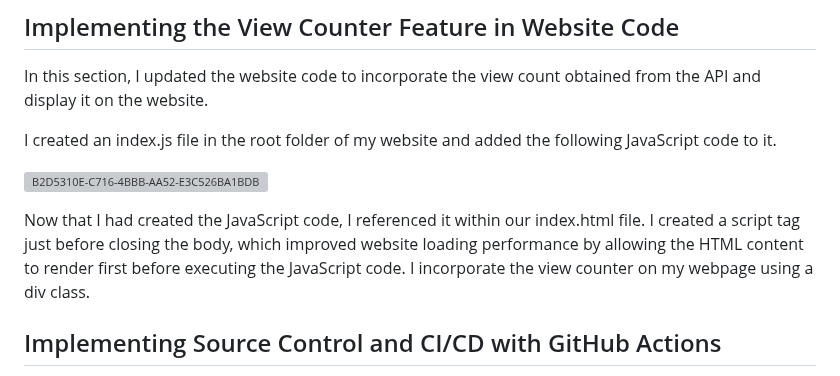
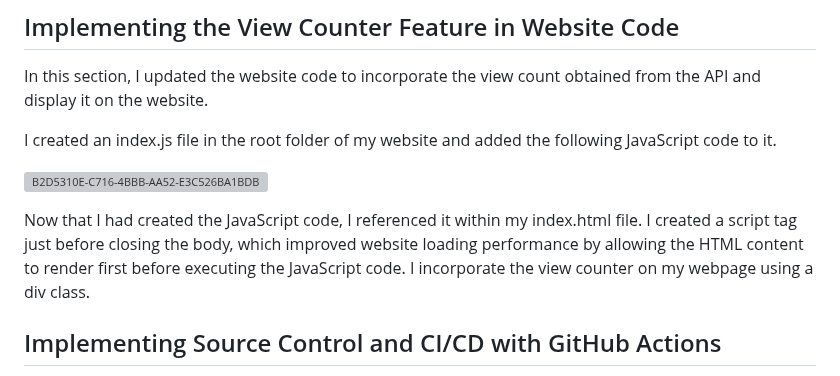
Before and after one commit to usmankhalid98/cloud-resume, a Markdown page: README.md, the part around the change. GitHub-like rendering; grey boxes are pictures that could not be loaded.

```diff
--- a/README.md
+++ b/README.md
@@ -83,7 +83,7 @@ I created an index.js file in the root folder of my website and added the follow
 
 ![B2D5310E-C716-4BBB-AA52-E3C526BA1BDB](https://github.com/usmankhalid98/cloud-resume/assets/44751712/ebf9e852-b1ae-4e67-9028-c1ce2830e217)
 
-Now that I had created the JavaScript code, I referenced it within our index.html file. I created a script tag just before closing the body, which improved website loading performance by allowing the HTML content to render first before executing the JavaScript code. I incorporate the view counter on my webpage using a div class.
+Now that I had created the JavaScript code, I referenced it within my index.html file. I created a script tag just before closing the body, which improved website loading performance by allowing the HTML content to render first before executing the JavaScript code. I incorporate the view counter on my webpage using a div class.
 
 ## Implementing Source Control and CI/CD with GitHub Actions
 
```
